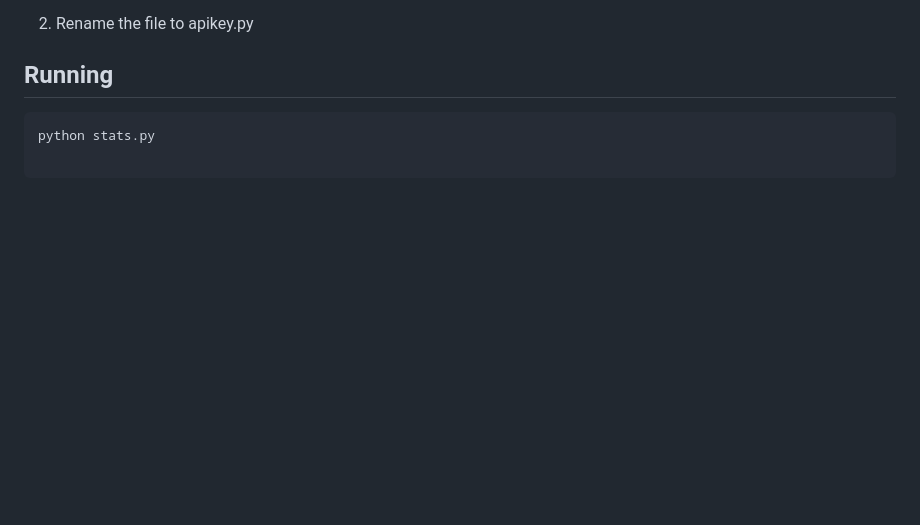
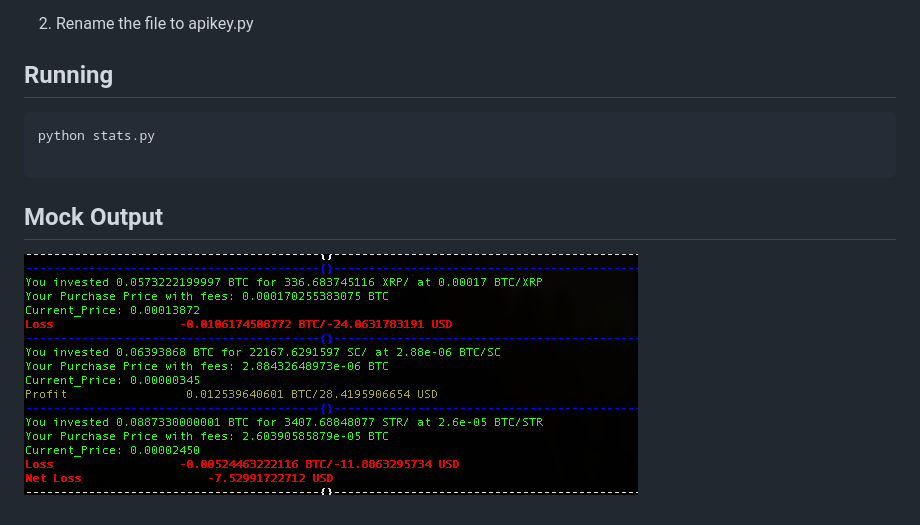
Before and after one commit to araa47/PoloniexProfit, a Markdown page: README.md, the part around the change. GitHub-like rendering; pictures changed too: outputexample.png (added); blank space fills up the shorter version.

Commit message:
Mock Output

````diff
--- a/README.md
+++ b/README.md
@@ -69,3 +69,6 @@ pip install -r requirements.txt
 python stats.py
 
 ```
+## Mock Output
+
+![Image of Output](outputexample.png)
````
Also changed, not shown: 1 other file.
